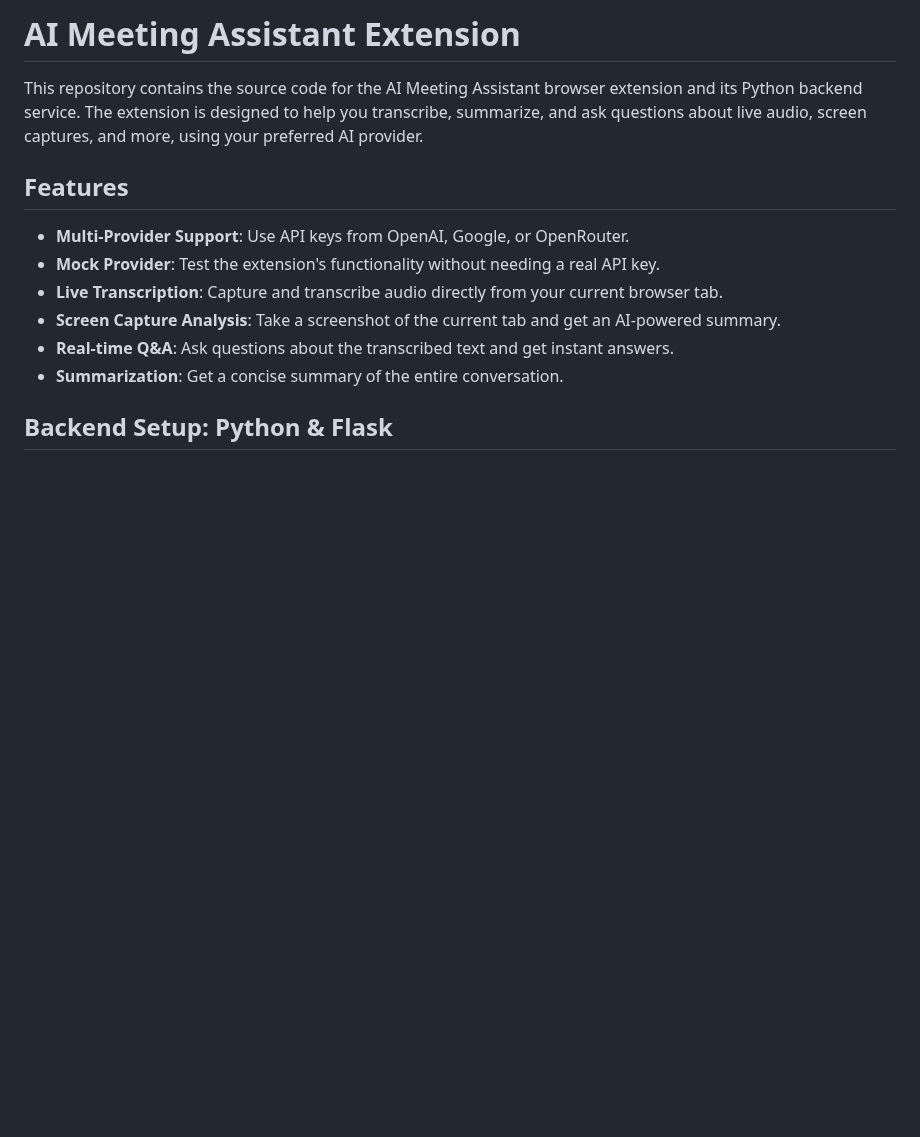
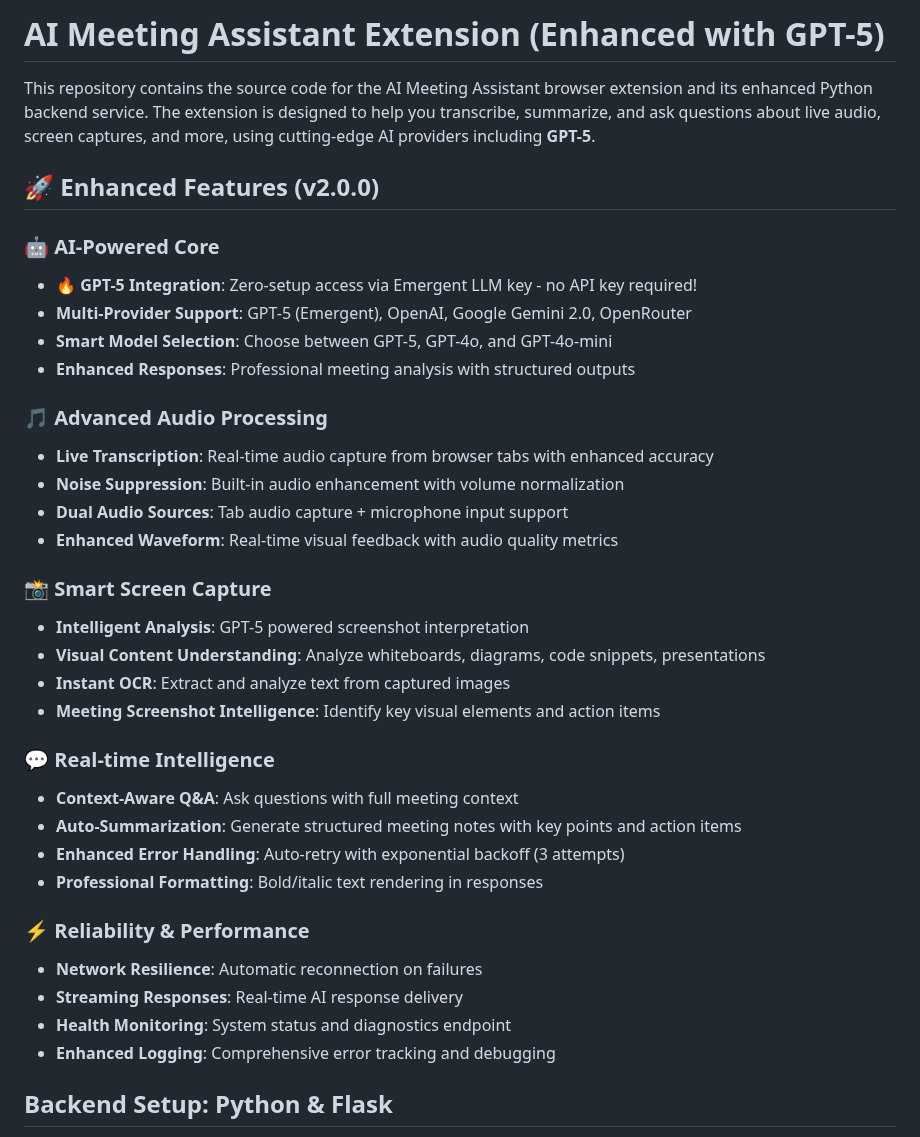
Before and after one commit to Shubh-Pandey99/answerai-extension, a Markdown page: README.md, the part around the change. Rendered like a GitHub page; blank space fills up the shorter version.

Commit message:
auto-commit for f37686aa-bc56-4e21-8867-ec7064cb0333

```diff
--- a/README.md
+++ b/README.md
@@ -1,15 +1,38 @@
-# AI Meeting Assistant Extension
+# AI Meeting Assistant Extension (Enhanced with GPT-5)
 
-This repository contains the source code for the AI Meeting Assistant browser extension and its Python backend service. The extension is designed to help you transcribe, summarize, and ask questions about live audio, screen captures, and more, using your preferred AI provider.
+This repository contains the source code for the AI Meeting Assistant browser extension and its enhanced Python backend service. The extension is designed to help you transcribe, summarize, and ask questions about live audio, screen captures, and more, using cutting-edge AI providers including **GPT-5**.
 
-## Features
+## 🚀 Enhanced Features (v2.0.0)
 
-- **Multi-Provider Support**: Use API keys from OpenAI, Google, or OpenRouter.
-- **Mock Provider**: Test the extension's functionality without needing a real API key.
-- **Live Transcription**: Capture and transcribe audio directly from your current browser tab.
-- **Screen Capture Analysis**: Take a screenshot of the current tab and get an AI-powered summary.
-- **Real-time Q&A**: Ask questions about the transcribed text and get instant answers.
-- **Summarization**: Get a concise summary of the entire conversation.
+### **🤖 AI-Powered Core**
+- **🔥 GPT-5 Integration**: Zero-setup access via Emergent LLM key - no API key required!
+- **Multi-Provider Support**: GPT-5 (Emergent), OpenAI, Google Gemini 2.0, OpenRouter
+- **Smart Model Selection**: Choose between GPT-5, GPT-4o, and GPT-4o-mini
+- **Enhanced Responses**: Professional meeting analysis with structured outputs
+
+### **🎵 Advanced Audio Processing**
+- **Live Transcription**: Real-time audio capture from browser tabs with enhanced accuracy
+- **Noise Suppression**: Built-in audio enhancement with volume normalization
+- **Dual Audio Sources**: Tab audio capture + microphone input support
+- **Enhanced Waveform**: Real-time visual feedback with audio quality metrics
+
+### **📸 Smart Screen Capture**
+- **Intelligent Analysis**: GPT-5 powered screenshot interpretation
+- **Visual Content Understanding**: Analyze whiteboards, diagrams, code snippets, presentations
+- **Instant OCR**: Extract and analyze text from captured images
+- **Meeting Screenshot Intelligence**: Identify key visual elements and action items
+
+### **💬 Real-time Intelligence**
+- **Context-Aware Q&A**: Ask questions with full meeting context
+- **Auto-Summarization**: Generate structured meeting notes with key points and action items
+- **Enhanced Error Handling**: Auto-retry with exponential backoff (3 attempts)
+- **Professional Formatting**: Bold/italic text rendering in responses
+
+### **⚡ Reliability & Performance**
+- **Network Resilience**: Automatic reconnection on failures
+- **Streaming Responses**: Real-time AI response delivery
+- **Health Monitoring**: System status and diagnostics endpoint
+- **Enhanced Logging**: Comprehensive error tracking and debugging
 
 ## Backend Setup: Python & Flask
 
```
